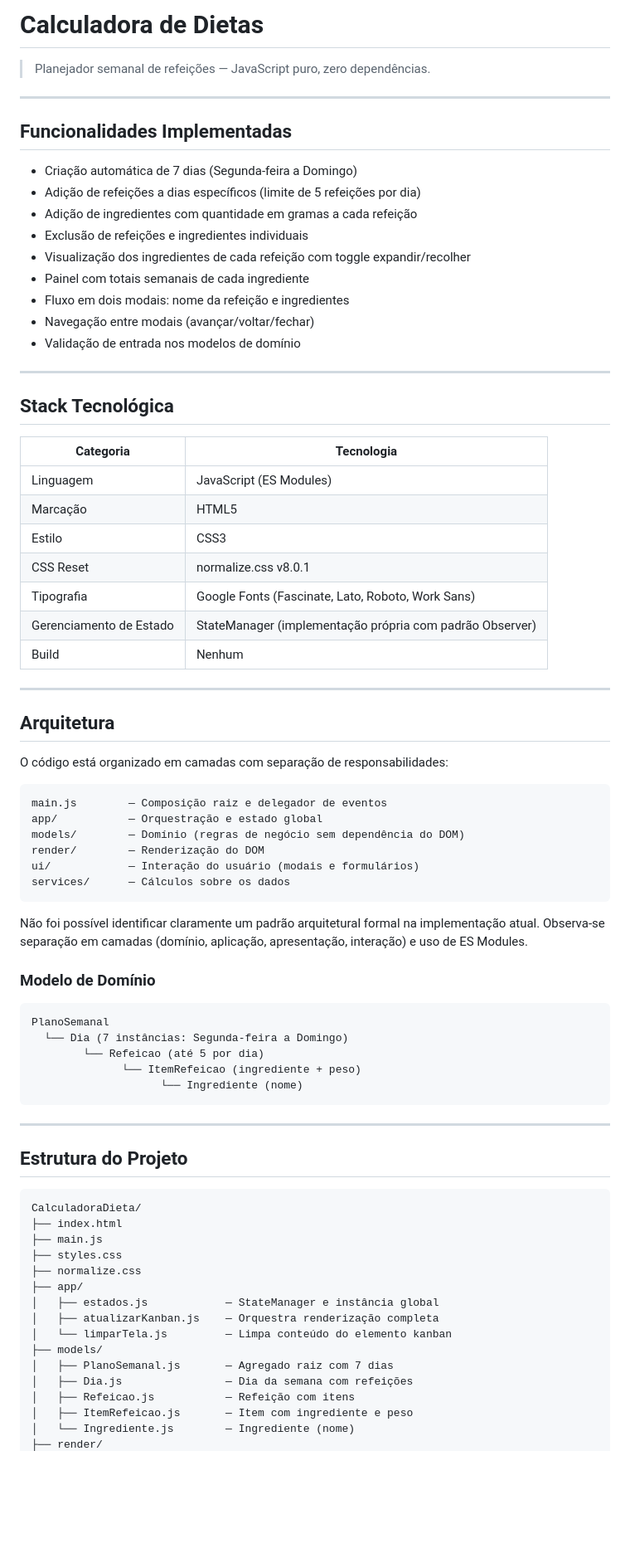
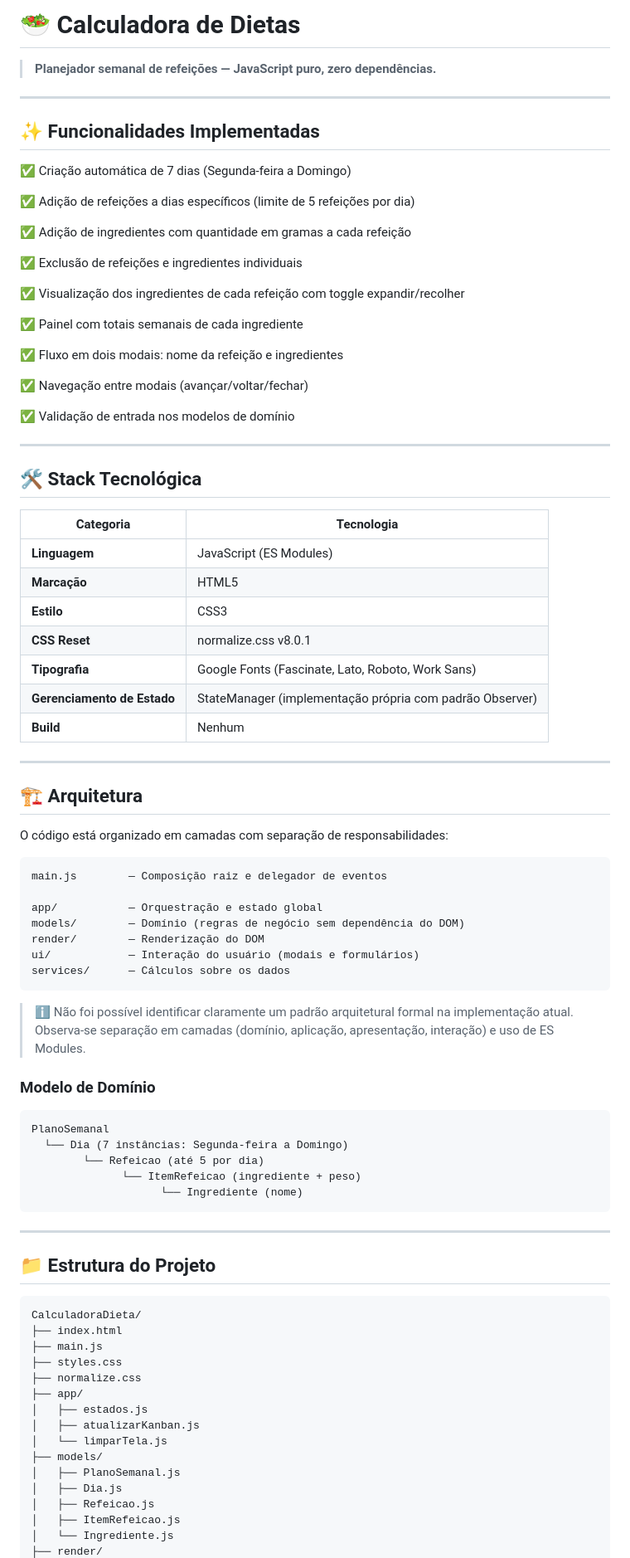
Before and after one commit to m1st1nh0/CalculardoraDieta, a Markdown page: README.md, the part around one of its changes. Shown at 83% size. Rendered like a GitHub page; blank space fills up the shorter version.

Commit message:
Melhoria visual

````diff
--- a/README.md
+++ b/README.md
@@ -1,43 +1,52 @@
-# Calculadora de Dietas
+# 🥗 Calculadora de Dietas
 
-> Planejador semanal de refeições — JavaScript puro, zero dependências.
+> **Planejador semanal de refeições — JavaScript puro, zero dependências.**
 
 ---
 
-## Funcionalidades Implementadas
+## ✨ Funcionalidades Implementadas
 
-- Criação automática de 7 dias (Segunda-feira a Domingo)
-- Adição de refeições a dias específicos (limite de 5 refeições por dia)
-- Adição de ingredientes com quantidade em gramas a cada refeição
-- Exclusão de refeições e ingredientes individuais
-- Visualização dos ingredientes de cada refeição com toggle expandir/recolher
-- Painel com totais semanais de cada ingrediente
-- Fluxo em dois modais: nome da refeição e ingredientes
-- Navegação entre modais (avançar/voltar/fechar)
-- Validação de entrada nos modelos de domínio
+✅ Criação automática de 7 dias (Segunda-feira a Domingo)
+
+✅ Adição de refeições a dias específicos (limite de 5 refeições por dia)
+
+✅ Adição de ingredientes com quantidade em gramas a cada refeição
+
+✅ Exclusão de refeições e ingredientes individuais
+
+✅ Visualização dos ingredientes de cada refeição com toggle expandir/recolher
+
+✅ Painel com totais semanais de cada ingrediente
+
+✅ Fluxo em dois modais: nome da refeição e ingredientes
+
+✅ Navegação entre modais (avançar/voltar/fechar)
+
+✅ Validação de entrada nos modelos de domínio
 
 ---
 
-## Stack Tecnológica
+## 🛠️ Stack Tecnológica
 
-| Categoria | Tecnologia |
-|-----------|------------|
-| Linguagem | JavaScript (ES Modules) |
-| Marcação | HTML5 |
-| Estilo | CSS3 |
-| CSS Reset | normalize.css v8.0.1 |
-| Tipografia | Google Fonts (Fascinate, Lato, Roboto, Work Sans) |
-| Gerenciamento de Estado | StateManager (implementação própria com padrão Observer) |
-| Build | Nenhum |
+| Categoria                   | Tecnologia                                               |
+| --------------------------- | -------------------------------------------------------- |
+| **Linguagem**               | JavaScript (ES Modules)                                  |
+| **Marcação**                | HTML5                                                    |
+| **Estilo**                  | CSS3                                                     |
+| **CSS Reset**               | normalize.css v8.0.1                                     |
+| **Tipografia**              | Google Fonts (Fascinate, Lato, Roboto, Work Sans)        |
+| **Gerenciamento de Estado** | StateManager (implementação própria com padrão Observer) |
+| **Build**                   | Nenhum                                                   |
 
 ---
 
-## Arquitetura
+## 🏗️ Arquitetura
 
 O código está organizado em camadas com separação de responsabilidades:
 
-```
+```text
 main.js        — Composição raiz e delegador de eventos
+
 app/           — Orquestração e estado global
 models/        — Domínio (regras de negócio sem dependência do DOM)
 render/        — Renderização do DOM
@@ -45,11 +54,11 @@ ui/            — Interação do usuário (modais e formulários)
 services/      — Cálculos sobre os dados
 ```
 
-Não foi possível identificar claramente um padrão arquitetural formal na implementação atual. Observa-se separação em camadas (domínio, aplicação, apresentação, interação) e uso de ES Modules.
+> ℹ️ Não foi possível identificar claramente um padrão arquitetural formal na implementação atual. Observa-se separação em camadas (domínio, aplicação, apresentação, interação) e uso de ES Modules.
 
 ### Modelo de Domínio
 
-```
+```text
 PlanoSemanal
   └── Dia (7 instâncias: Segunda-feira a Domingo)
         └── Refeicao (até 5 por dia)
@@ -59,22 +68,22 @@ PlanoSemanal
 
 ---
 
-## Estrutura do Projeto
+## 📁 Estrutura do Projeto
 
-```
+```text
 CalculadoraDieta/
 ├── index.html
 ├── main.js
 ├── styles.css
 ├── normalize.css
 ├── app/
-│   ├── estados.js            — StateManager e instância global
-│   ├── atualizarKanban.js    — Orquestra renderização completa
-│   └── limparTela.js         — Limpa conteúdo do elemento kanban
+│   ├── estados.js
+│   ├── atualizarKanban.js
+│   └── limparTela.js
 ├── models/
-│   ├── PlanoSemanal.js       — Agregado raiz com 7 dias
-│   ├── Dia.js                — Dia da semana com refeições
-│   ├── Refeicao.js           — Refeição com itens
-│   ├── ItemRefeicao.js       — Item com ingrediente e peso
-│   └── Ingrediente.js        — Ingrediente (nome)
+│   ├── PlanoSemanal.js
+│   ├── Dia.js
+│   ├── Refeicao.js
+│   ├── ItemRefeicao.js
+│   └── Ingrediente.js
 ├── render/
````
Also changed, not shown: other parts of README.md (+53 -44 lines).
